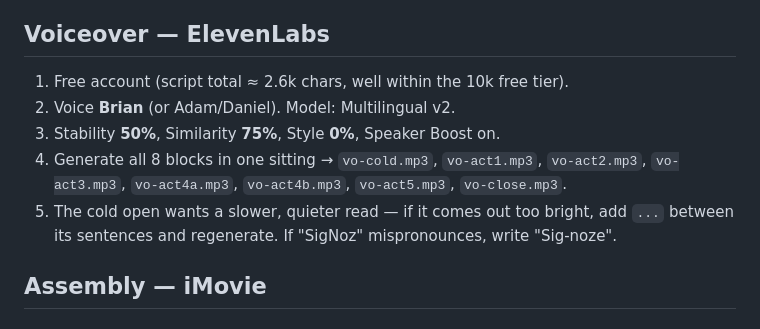
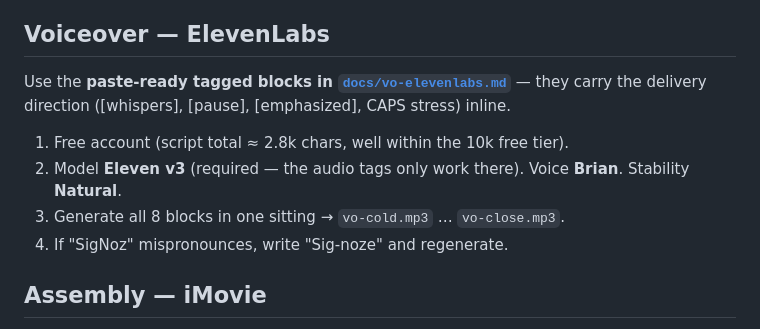
Before and after one commit to siddhardh-7/BurnRate, a Markdown page: docs/demo-script.md, the part around the change. Rendered like a GitHub page.

Commit message:
docs: paste-ready ElevenLabs v3 voiceover blocks with inline delivery tags

```diff
--- a/docs/demo-script.md
+++ b/docs/demo-script.md
@@ -279,15 +279,15 @@ film is real.
 
 ## Voiceover — ElevenLabs
 
-1. Free account (script total ≈ 2.6k chars, well within the 10k free tier).
-2. Voice **Brian** (or Adam/Daniel). Model: Multilingual v2.
-3. Stability **50%**, Similarity **75%**, Style **0%**, Speaker Boost on.
-4. Generate all 8 blocks in one sitting → `vo-cold.mp3`, `vo-act1.mp3`,
-   `vo-act2.mp3`, `vo-act3.mp3`, `vo-act4a.mp3`, `vo-act4b.mp3`,
-   `vo-act5.mp3`, `vo-close.mp3`.
-5. The cold open wants a slower, quieter read — if it comes out too bright,
-   add `...` between its sentences and regenerate. If "SigNoz" mispronounces,
-   write "Sig-noze".
+Use the **paste-ready tagged blocks in [`docs/vo-elevenlabs.md`](vo-elevenlabs.md)** —
+they carry the delivery direction ([whispers], [pause], [emphasized], CAPS
+stress) inline.
+
+1. Free account (script total ≈ 2.8k chars, well within the 10k free tier).
+2. Model **Eleven v3** (required — the audio tags only work there).
+   Voice **Brian**. Stability **Natural**.
+3. Generate all 8 blocks in one sitting → `vo-cold.mp3` … `vo-close.mp3`.
+4. If "SigNoz" mispronounces, write "Sig-noze" and regenerate.
 
 ## Assembly — iMovie
 
```
Also changed, not shown: docs/vo-elevenlabs.md (added, +72 -0 lines).
